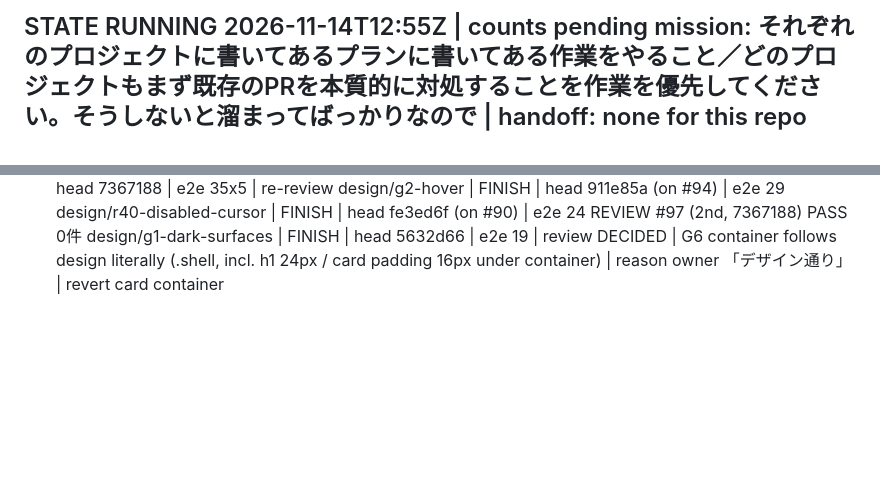
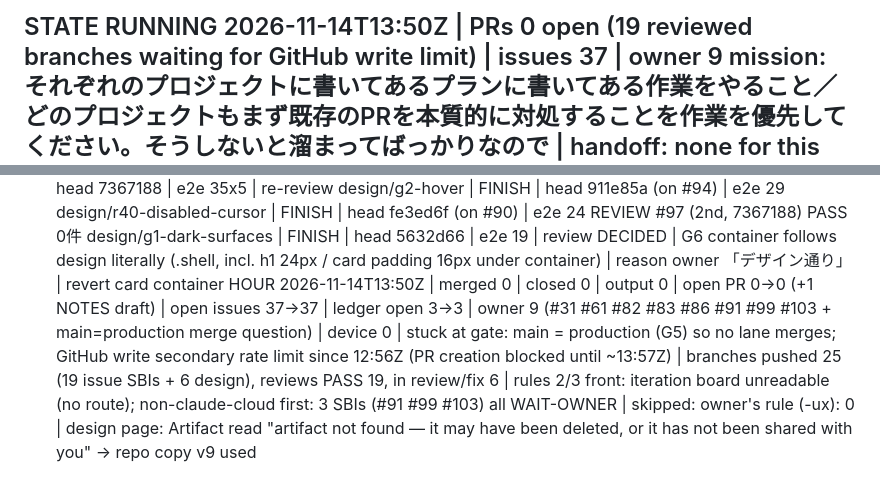
Before and after one commit to kouiso/sudden-death-generator, a Markdown page: lane-notes.md, 2 parts joined by grey strips. Drawn GitHub-style; blank space fills up the shorter version.

Commit message:
notes: HOUR 13:50

```diff
--- a/lane-notes.md
+++ b/lane-notes.md
@@ -1,4 +1,4 @@
-STATE RUNNING 2026-11-14T12:55Z | counts pending
+STATE RUNNING 2026-11-14T13:50Z | PRs 0 open (19 reviewed branches waiting for GitHub write limit) | issues 37 | owner 9
 mission: それぞれのプロジェクトに書いてあるプランに書いてある作業をやること／どのプロジェクトもまず既存のPRを本質的に対処することを作業を優先してください。そうしないと溜まってばっかりなので | handoff: none for this repo (packet small-lot part 1/1)
 model claude-opus-5-5 (lead) | advisor unknown (no advisor tool visible) | github via connector (gh token invalid) | push via git | png ok
 goal: cycle DONE or DONE-WAITING (owner/device-only items listed) | DONE-WAITING satisfies it: yes
@@ -89,3 +89,4 @@ design/r40-disabled-cursor | FINISH | head fe3ed6f (on #90) | e2e 24
 REVIEW #97 (2nd, 7367188) PASS 0件
 design/g1-dark-surfaces | FINISH | head 5632d66 | e2e 19 | review
 DECIDED | G6 container follows design literally (.shell, incl. h1 24px / card padding 16px under container) | reason owner 「デザイン通り」 | revert card container
+HOUR 2026-11-14T13:50Z | merged 0 | closed 0 | output 0 | open PR 0->0 (+1 NOTES draft) | open issues 37->37 | ledger open 3->3 | owner 9 (#31 #61 #82 #83 #86 #91 #99 #103 + main=production merge question) | device 0 | stuck at gate: main = production (G5) so no lane merges; GitHub write secondary rate limit since 12:56Z (PR creation blocked until ~13:57Z) | branches pushed 25 (19 issue SBIs + 6 design), reviews PASS 19, in review/fix 6 | rules 2/3 front: iteration board unreadable (no route); non-claude-cloud first: 3 SBIs (#91 #99 #103) all WAIT-OWNER | skipped: owner's rule (-ux): 0 | design page: Artifact read "artifact not found — it may have been deleted, or it has not been shared with you" -> repo copy v9 used
```
